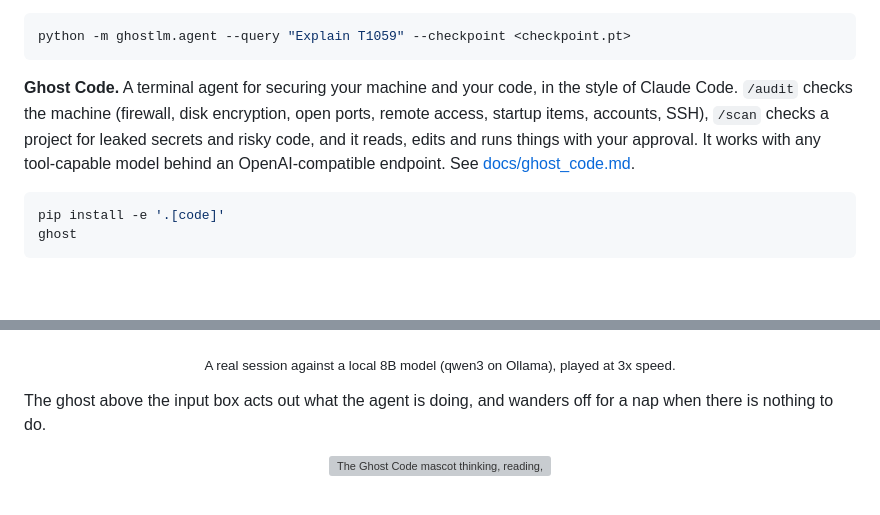
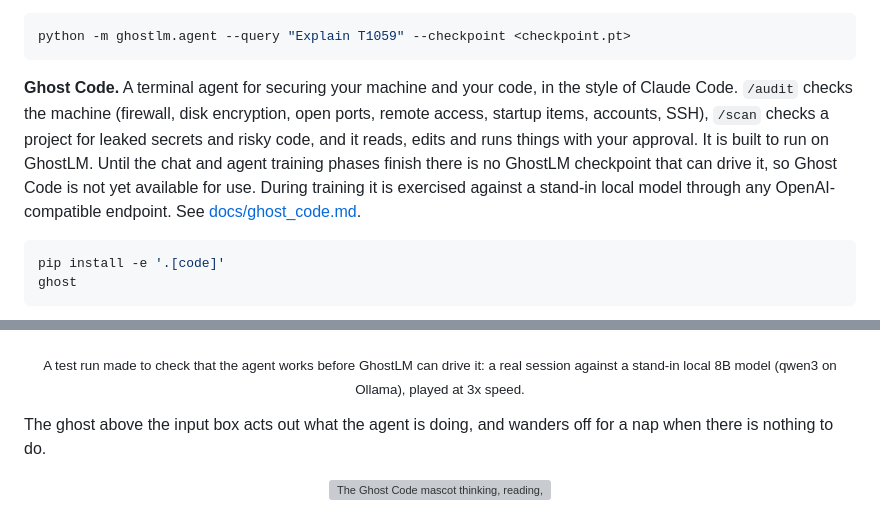
Before and after one commit to joemunene-by/GhostLM, a Markdown page: README.md, 2 parts joined by grey strips. Drawn GitHub-style; blank space fills up the shorter version; grey boxes are pictures that could not be loaded.

Commit message:
State that Ghost Code targets GhostLM and that the recorded demo was a test against a stand-in local model

````diff
--- a/README.md
+++ b/README.md
@@ -195,7 +195,7 @@ claude mcp add ghostlm -- python3 scripts/mcp_server.py --checkpoint <checkpoint
 python -m ghostlm.agent --query "Explain T1059" --checkpoint <checkpoint.pt>
 ```
 
-**Ghost Code.** A terminal agent for securing your machine and your code, in the style of Claude Code. `/audit` checks the machine (firewall, disk encryption, open ports, remote access, startup items, accounts, SSH), `/scan` checks a project for leaked secrets and risky code, and it reads, edits and runs things with your approval. It works with any tool-capable model behind an OpenAI-compatible endpoint. See [docs/ghost_code.md](docs/ghost_code.md).
+**Ghost Code.** A terminal agent for securing your machine and your code, in the style of Claude Code. `/audit` checks the machine (firewall, disk encryption, open ports, remote access, startup items, accounts, SSH), `/scan` checks a project for leaked secrets and risky code, and it reads, edits and runs things with your approval. It is built to run on GhostLM. Until the chat and agent training phases finish there is no GhostLM checkpoint that can drive it, so Ghost Code is not yet available for use. During training it is exercised against a stand-in local model through any OpenAI-compatible endpoint. See [docs/ghost_code.md](docs/ghost_code.md).
 
 ```bash
 pip install -e '.[code]'
@@ -206,7 +206,7 @@ ghost
  <img src="assets/ghost_code_demo.gif" alt="Ghost Code scanning a project, finding three hardcoded secrets and fixing a command injection" width="760">
 </p>
 
-<p align="center"><sub>A real session against a local 8B model (qwen3 on Ollama), played at 3x speed.</sub></p>
+<p align="center"><sub>A test run made to check that the agent works before GhostLM can drive it: a real session against a stand-in local 8B model (qwen3 on Ollama), played at 3x speed.</sub></p>
 
 The ghost above the input box acts out what the agent is doing, and wanders off for a nap when there is nothing to do.
 
````
Also changed, not shown: docs/ghost_code.md (+16 -8 lines).
